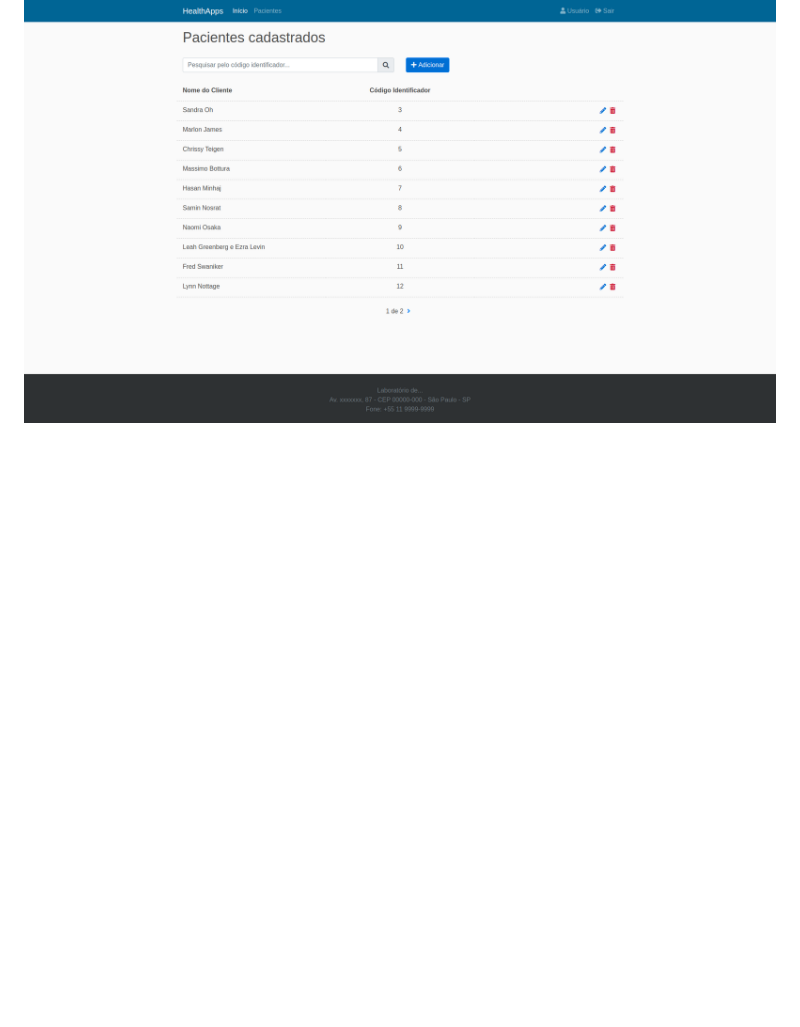
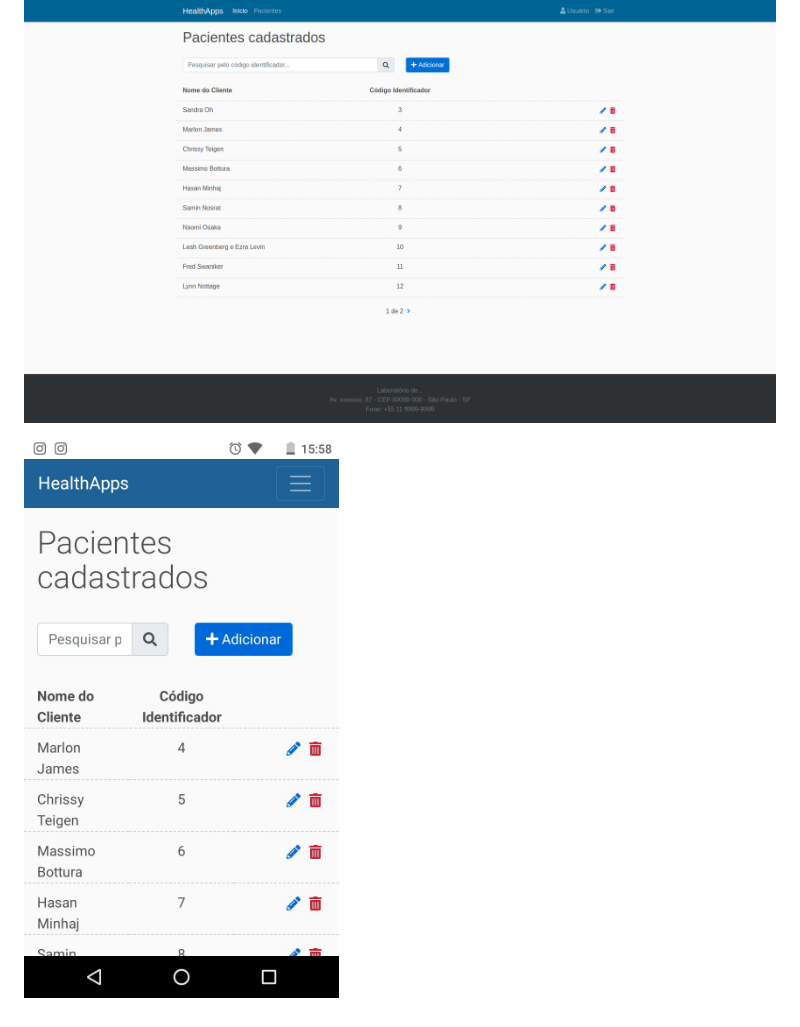
Before and after one commit to clebiano/Django-projects, a Markdown page: readme.md, the part around the change. Rendered like a GitHub page; pictures changed too: statics/images/cell_phone.jpeg (added); blank space fills up the shorter version.

Commit message:
Page style improvements

```diff
--- a/readme.md
+++ b/readme.md
@@ -7,3 +7,5 @@ Finalidade: Hospedar aplicações relacionadas à área médica
 ![patient_form](https://github.com/clebiano/Django-projects/blob/master/statics/images/patient_form.png)
 
 ![patient_list](https://github.com/clebiano/Django-projects/blob/master/statics/images/patient_list.png)
+
+![cell_phone](https://github.com/clebiano/Django-projects/blob/master/statics/images/cell_phone.jpeg)
```
